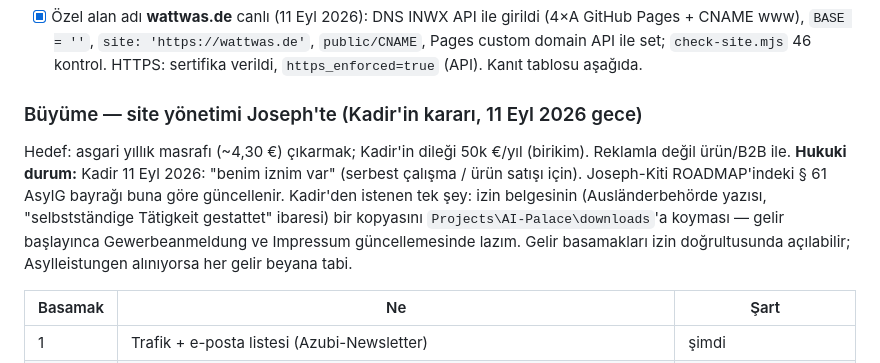
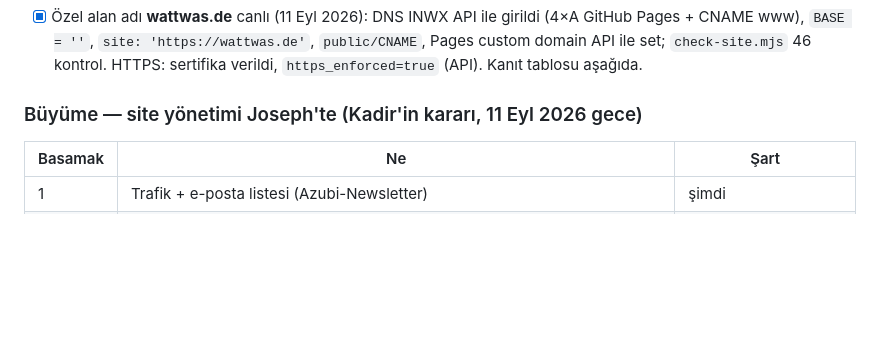
Before and after one commit to ministeraskol/elektrolehre, a Markdown page: ROADMAP.md, the part around the change. Rendered like a GitHub page; blank space fills up the shorter version.

Commit message:
docs(roadmap): private Angaben aus dem Abschnitt Wachstum entfernt
Go-Live-Blocker aus dem Audit: Das Repo ist öffentlich. Der Absatz
mit persönlichem Rechts- und Einkommensstatus des Betreibers
(Aufenthalts-/Erlaubnisstatus, Behördenbezug, Leistungsbezug,
Einkommensziel) steht nicht mehr in ROADMAP.md. Überschrift,
Stufentabelle und Videoplan bleiben unverändert.

Co-Authored-By: Claude Opus 5 (1M context) <noreply@anthropic.com>

```diff
--- a/ROADMAP.md
+++ b/ROADMAP.md
@@ -118,11 +118,6 @@ HwO §51 Abs. 2 „Bachelor Professional" ✓ · KMK 06.03.2009 Hochschulzugang
   verildi, `https_enforced=true` (API). Kanıt tablosu aşağıda.
 
 ### Büyüme — site yönetimi Joseph'te (Kadir'in kararı, 11 Eyl 2026 gece)
-Hedef: asgari yıllık masrafı (~4,30 €) çıkarmak; Kadir'in dileği 50k €/yıl (birikim). Reklamla değil ürün/B2B ile.
-**Hukuki durum:** Kadir 11 Eyl 2026: "benim iznim var" (serbest çalışma / ürün satışı için). Joseph-Kiti ROADMAP'indeki
-§ 61 AsylG bayrağı buna göre güncellenir. Kadir'den istenen tek şey: izin belgesinin (Ausländerbehörde yazısı, "selbstständige
-Tätigkeit gestattet" ibaresi) bir kopyasını `Projects\AI-Palace\downloads`'a koyması — gelir başlayınca Gewerbeanmeldung ve
-Impressum güncellemesinde lazım. Gelir basamakları izin doğrultusunda açılabilir; Asylleistungen alınıyorsa her gelir beyana tabi.
 
 | Basamak | Ne | Şart |
 |---|---|---|
```
